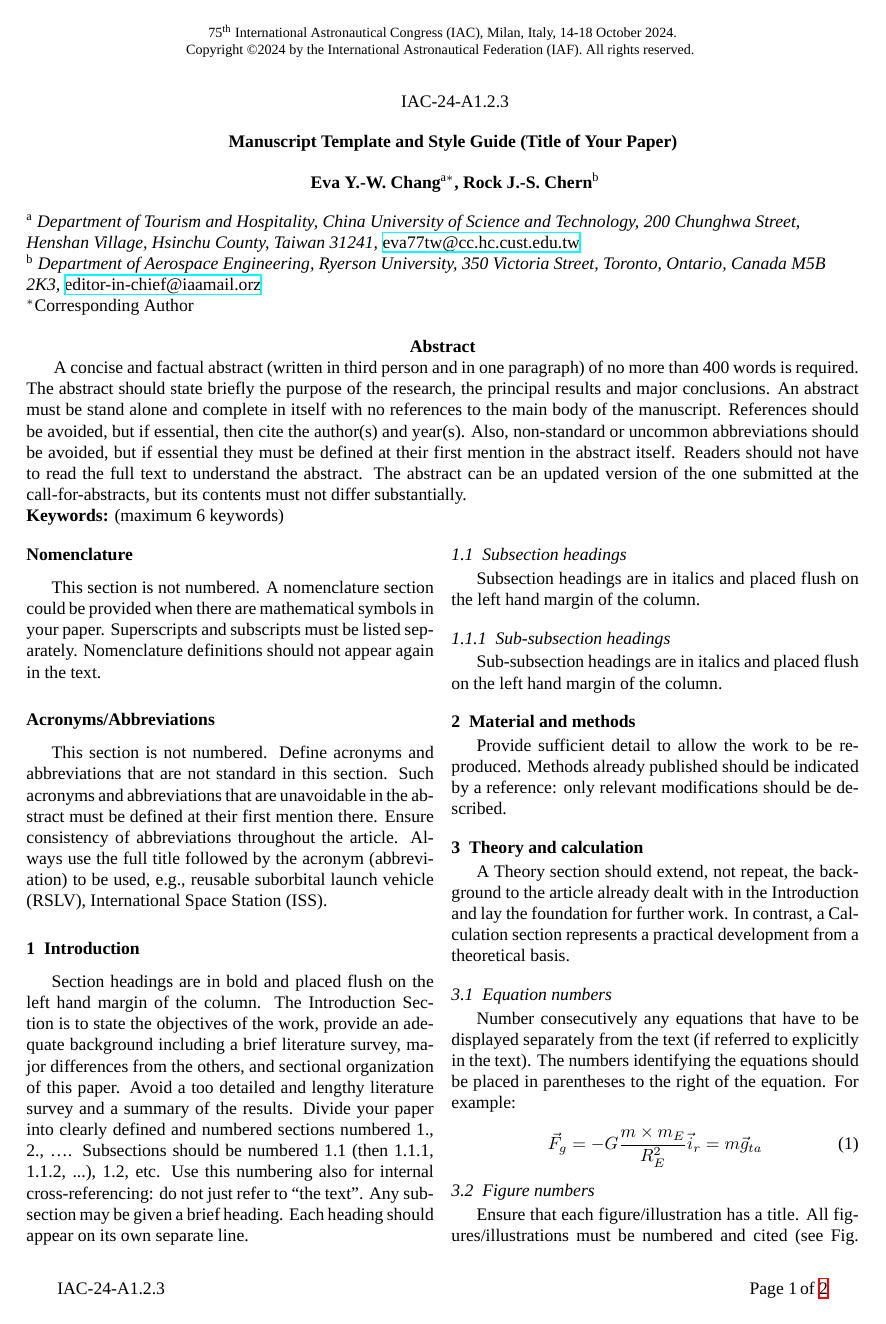
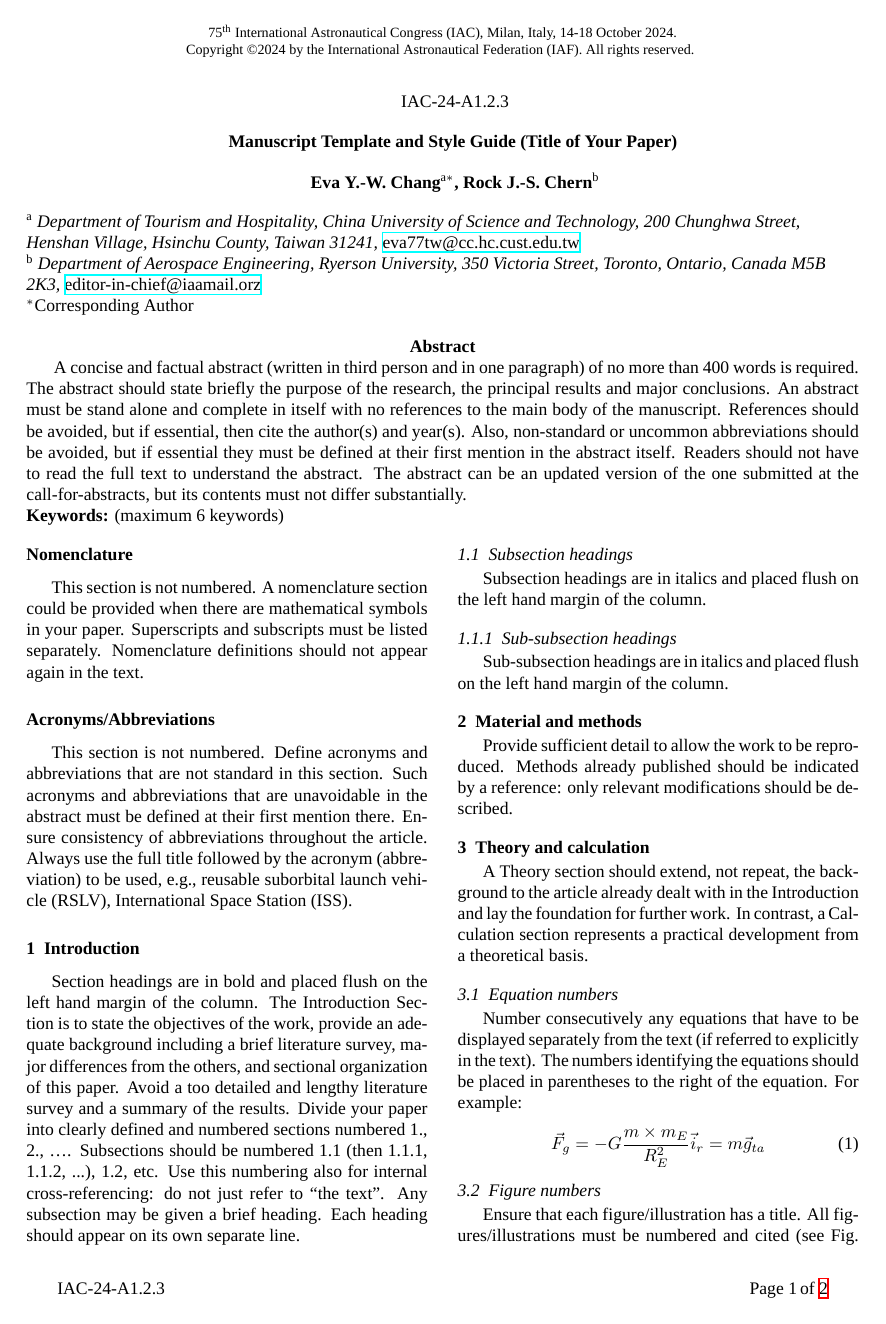
Before and after one commit to Louisx1221/iac_manscript_template, a LaTeX paper (manuscript.tex): page 1 of 2. Compiled offline with XeLaTeX; a missing font is replaced by an installed copy or a similar font.

Commit message:
add usepackage

```diff
--- a/manuscript.tex
+++ b/manuscript.tex
@@ -32,6 +32,11 @@
 
 \usepackage{indentfirst}
 \setlength{\parindent}{0.5cm}
+
+\setlength\columnsep{0.6cm}
+
+\usepackage{amssymb, amsthm, amsmath}
+\usepackage{cuted}
 
 \usepackage{graphicx}
 \graphicspath{ {./figures/} }
```
Also changed, not shown: manuscript.pdf, manuscript.tex (7 more changed lines).
